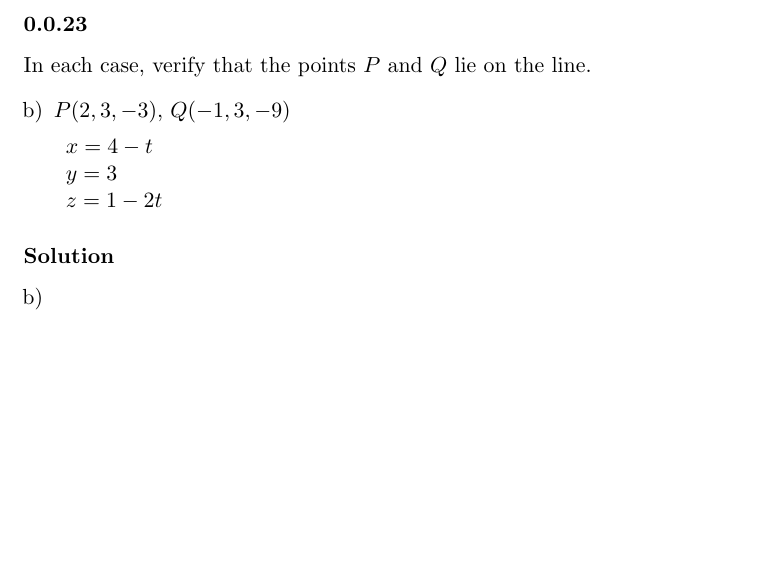
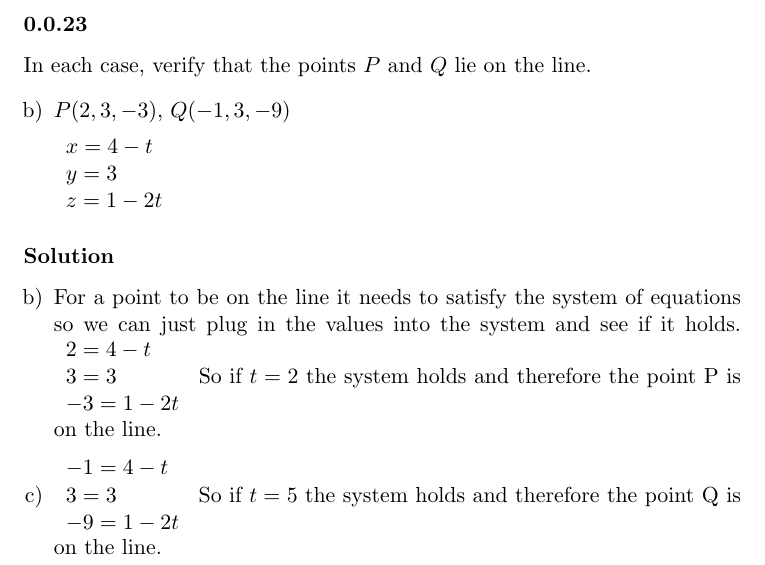
Before and after one commit to RagnarArdal/dim-ta-solutions, a LaTeX document (07/problems/4.1.23b.tex): part of the page, cut so that both start at the same text, the shorter picture padded with empty space. Compiled offline with pdfLaTeX.

Commit message:
Update 4.1.23b.tex

```diff
--- a/07/problems/4.1.23b.tex
+++ b/07/problems/4.1.23b.tex
@@ -18,7 +18,20 @@ In each case, verify that the points $P$ and $Q$ lie on the line.
 \solution
 \begin{enumerate}[a)]
 	\setcounter{enumi}{1}
+	\item For a point to be on the line it needs to satisfy the system of equations so we can just plug in the values into the system and see if it holds.
+	\begin{tabular}{l}
+			$2 = 4 - t$ \\
+		 	$3 = 3$ \\
+			$-3 = 1 - 2t$
+	\end{tabular}
+	So if $t = 2$ the system holds and therefore the point P is on the line.
 	\item
+		\begin{tabular}{l}
+			$-1 = 4 - t$ \\
+		 	$3 = 3$ \\
+			$-9 = 1 - 2t$
+		\end{tabular}
+		So if $t = 5$ the system holds and therefore the point Q is on the line.
 \end{enumerate}
 
 \end{document}
```
